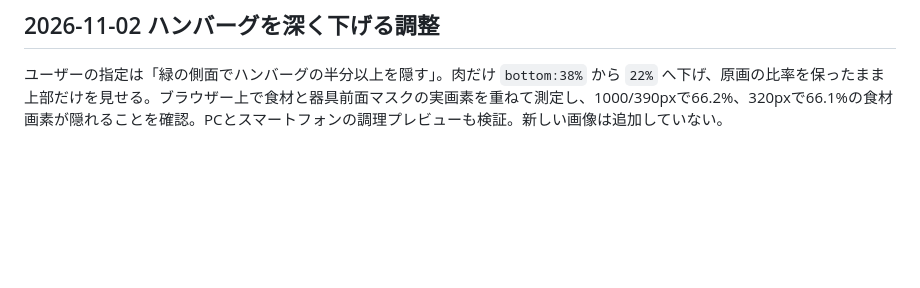
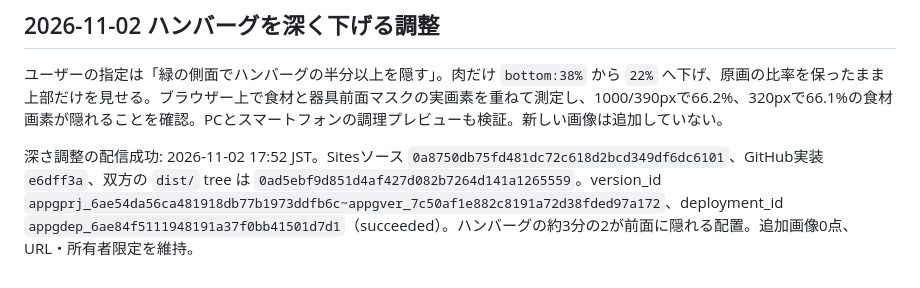
Before and after one commit to takatama/cinderellas-cooking, a Markdown page: HANDOFF.md, the part around the change. Drawn GitHub-style; blank space fills up the shorter version.

Commit message:
Record deep patty placement deployment

```diff
--- a/HANDOFF.md
+++ b/HANDOFF.md
@@ -131,3 +131,5 @@ CSSの幅・高さを別々の割合で指定していたため、透過食材
 ## 2026-11-02 ハンバーグを深く下げる調整
 
 ユーザーの指定は「緑の側面でハンバーグの半分以上を隠す」。肉だけ `bottom:38%` から `22%` へ下げ、原画の比率を保ったまま上部だけを見せる。ブラウザー上で食材と器具前面マスクの実画素を重ねて測定し、1000/390pxで66.2%、320pxで66.1%の食材画素が隠れることを確認。PCとスマートフォンの調理プレビューも検証。新しい画像は追加していない。
+
+深さ調整の配信成功: 2026-11-02 17:52 JST。Sitesソース `0a8750db75fd481dc72c618d2bcd349df6dc6101`、GitHub実装 `e6dff3a`、双方の `dist/` tree は `0ad5ebf9d851d4af427d082b7264d141a1265559`。version_id `appgprj_6ae54da56ca481918db77b1973ddfb6c~appgver_7c50af1e882c8191a72d38fded97a172`、deployment_id `appgdep_6ae84f5111948191a37f0bb41501d7d1`（succeeded）。ハンバーグの約3分の2が前面に隠れる配置。追加画像0点、URL・所有者限定を維持。
```
